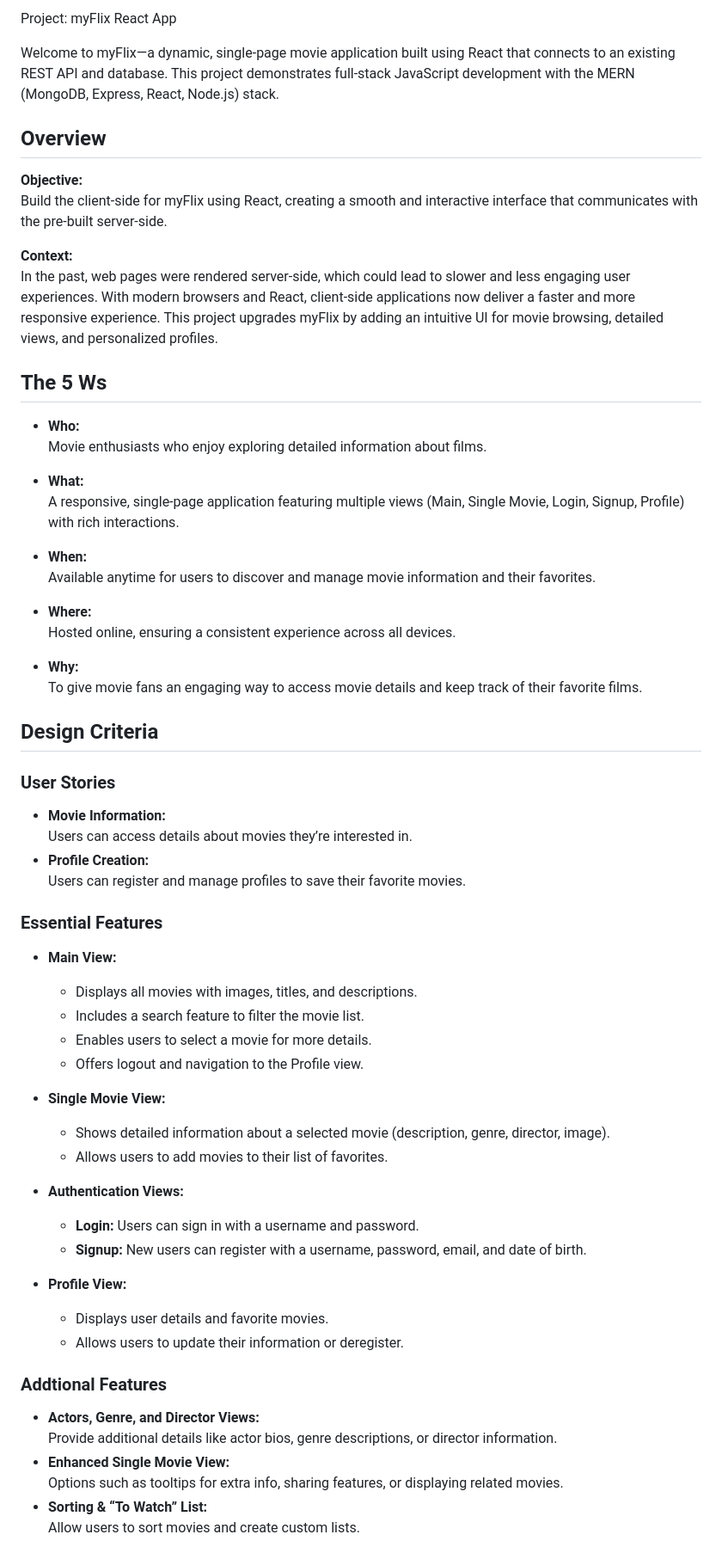
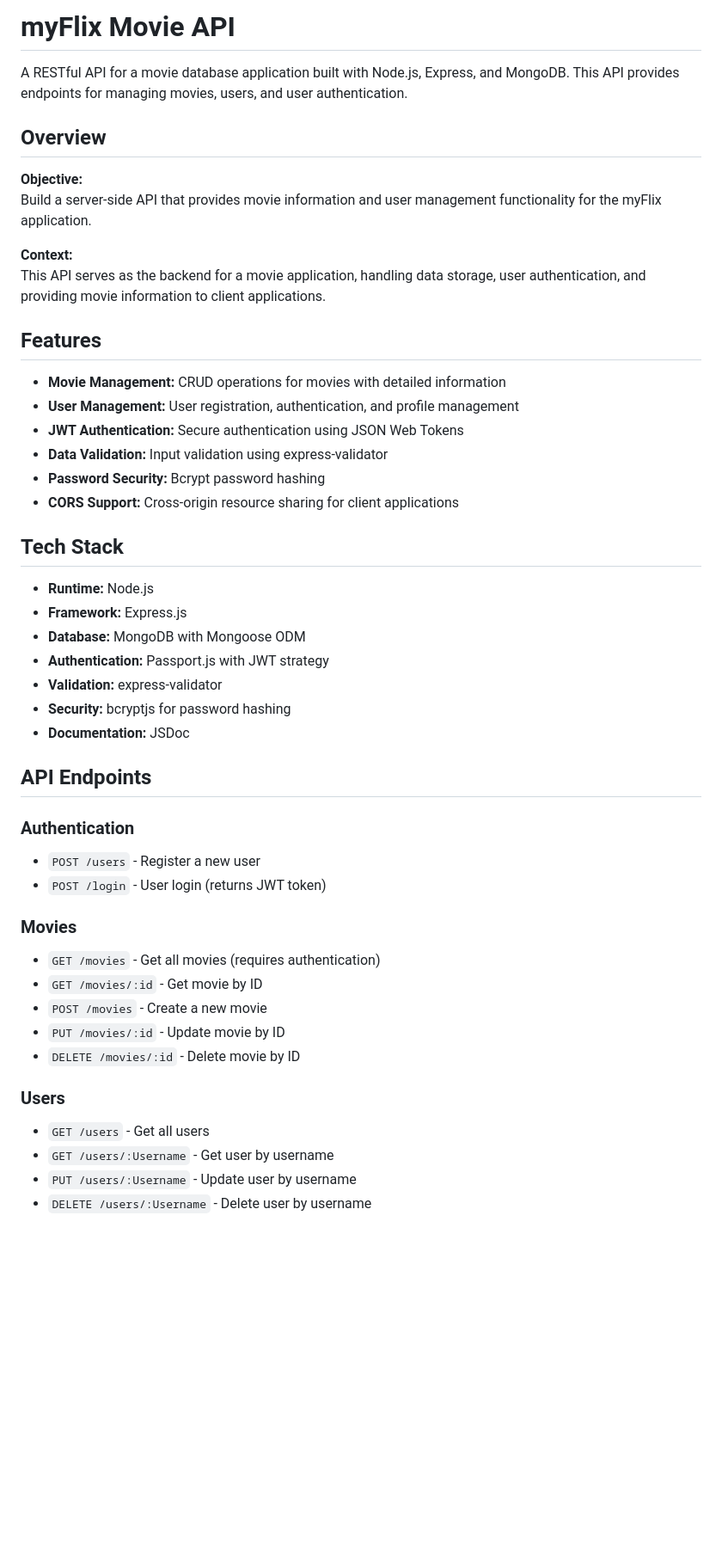
Before and after one commit to stefv21/movie_api, a Markdown page: README.md, the part around the change printed below. Shown: that part at 86% size. Rendered like a GitHub page; blank space fills up the shorter version.

```diff
--- a/README.md
+++ b/README.md
@@ -1,67 +1,50 @@
-Project: myFlix React App
+# myFlix Movie API
 
-Welcome to myFlix—a dynamic, single-page movie application built using React that connects to an existing REST API and database. This project demonstrates full-stack JavaScript development with the MERN (MongoDB, Express, React, Node.js) stack.
+A RESTful API for a movie database application built with Node.js, Express, and MongoDB. This API provides endpoints for managing movies, users, and user authentication.
 
 ## Overview
 
 **Objective:**
-Build the client-side for myFlix using React, creating a smooth and interactive interface that communicates with the pre-built server-side.
+Build a server-side API that provides movie information and user management functionality for the myFlix application.
 
 **Context:**
-In the past, web pages were rendered server-side, which could lead to slower and less engaging user experiences. With modern browsers and React, client-side applications now deliver a faster and more responsive experience. This project upgrades myFlix by adding an intuitive UI for movie browsing, detailed views, and personalized profiles.
+This API serves as the backend for a movie application, handling data storage, user authentication, and providing movie information to client applications.
 
-## The 5 Ws
+## Features
 
-- **Who:**
-  Movie enthusiasts who enjoy exploring detailed information about films.
+- **Movie Management:** CRUD operations for movies with detailed information
+- **User Management:** User registration, authentication, and profile management
+- **JWT Authentication:** Secure authentication using JSON Web Tokens
+- **Data Validation:** Input validation using express-validator
+- **Password Security:** Bcrypt password hashing
+- **CORS Support:** Cross-origin resource sharing for client applications
 
-- **What:**
-  A responsive, single-page application featuring multiple views (Main, Single Movie, Login, Signup, Profile) with rich interactions.
+## Tech Stack
 
-- **When:**
-  Available anytime for users to discover and manage movie information and their favorites.
+- **Runtime:** Node.js
+- **Framework:** Express.js
+- **Database:** MongoDB with Mongoose ODM
+- **Authentication:** Passport.js with JWT strategy
+- **Validation:** express-validator
+- **Security:** bcryptjs for password hashing
+- **Documentation:** JSDoc
 
-- **Where:**
-  Hosted online, ensuring a consistent experience across all devices.
+## API Endpoints
 
-- **Why:**
-  To give movie fans an engaging way to access movie details and keep track of their favorite films.
+### Authentication
+- `POST /users` - Register a new user
+- `POST /login` - User login (returns JWT token)
 
-## Design Criteria
+### Movies
+- `GET /movies` - Get all movies (requires authentication)
+- `GET /movies/:id` - Get movie by ID
+- `POST /movies` - Create a new movie
+- `PUT /movies/:id` - Update movie by ID
+- `DELETE /movies/:id` - Delete movie by ID
 
-### User Stories
-- **Movie Information:**
-  Users can access details about movies they’re interested in.
-- **Profile Creation:**
-  Users can register and manage profiles to save their favorite movies.
+### Users
+- `GET /users` - Get all users
+- `GET /users/:Username` - Get user by username
+- `PUT /users/:Username` - Update user by username
+- `DELETE /users/:Username` - Delete user by username
 
-### Essential Features
-
-- **Main View:**
-  - Displays all movies with images, titles, and descriptions.
-  - Includes a search feature to filter the movie list.
-  - Enables users to select a movie for more details.
-  - Offers logout and navigation to the Profile view.
-
-- **Single Movie View:**
-  - Shows detailed information about a selected movie (description, genre, director, image).
-  - Allows users to add movies to their list of favorites.
-
-- **Authentication Views:**
-  - **Login:** Users can sign in with a username and password.
-  - **Signup:** New users can register with a username, password, email, and date of birth.
-
-- **Profile View:**
-  - Displays user details and favorite movies.
-  - Allows users to update their information or deregister.
-
-### Addtional Features
-
-- **Actors, Genre, and Director Views:**
-  Provide additional details like actor bios, genre descriptions, or director information.
-- **Enhanced Single Movie View:**
-  Options such as tooltips for extra info, sharing features, or displaying related movies.
-- **Sorting & “To Watch” List:**
-  Allow users to sort movies and create custom lists.
-
-
```
Also changed, not shown: other parts of README.md (+133 -69 lines).
